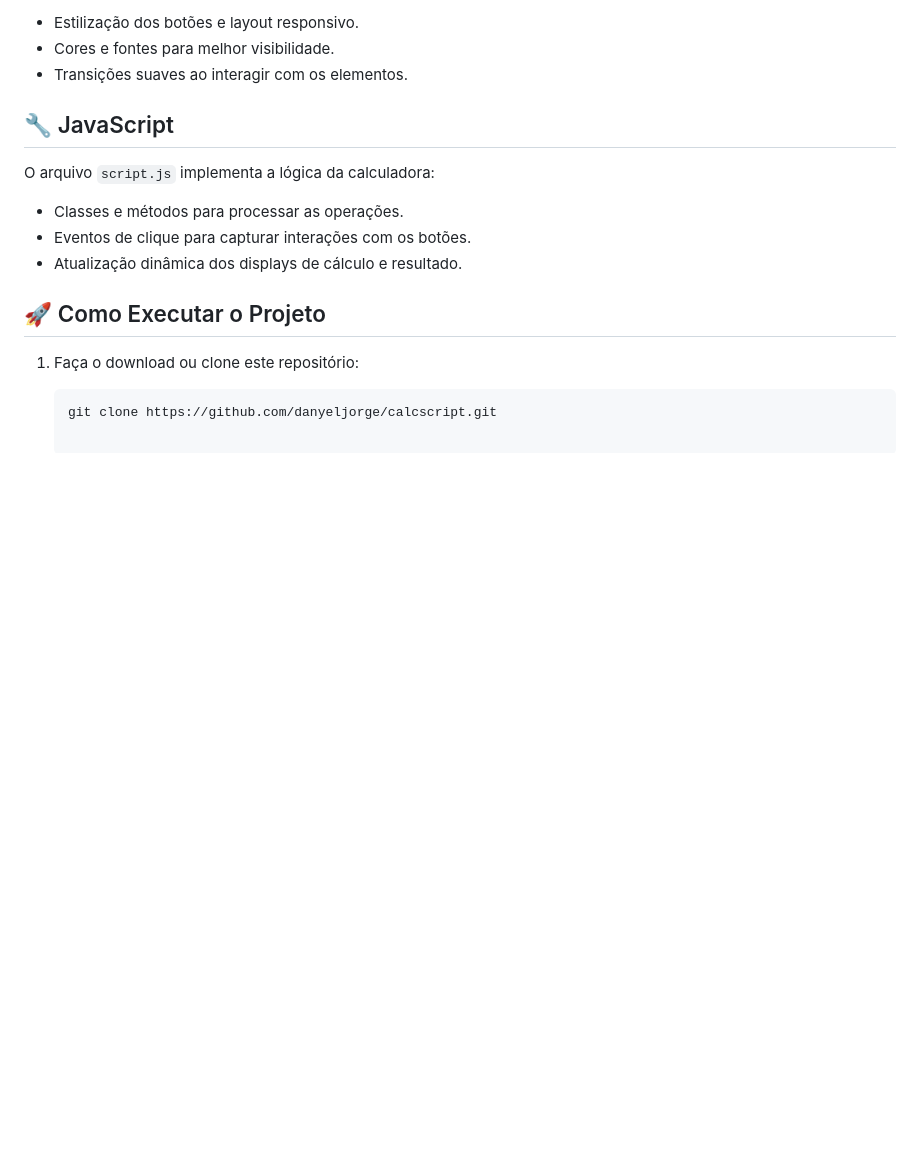
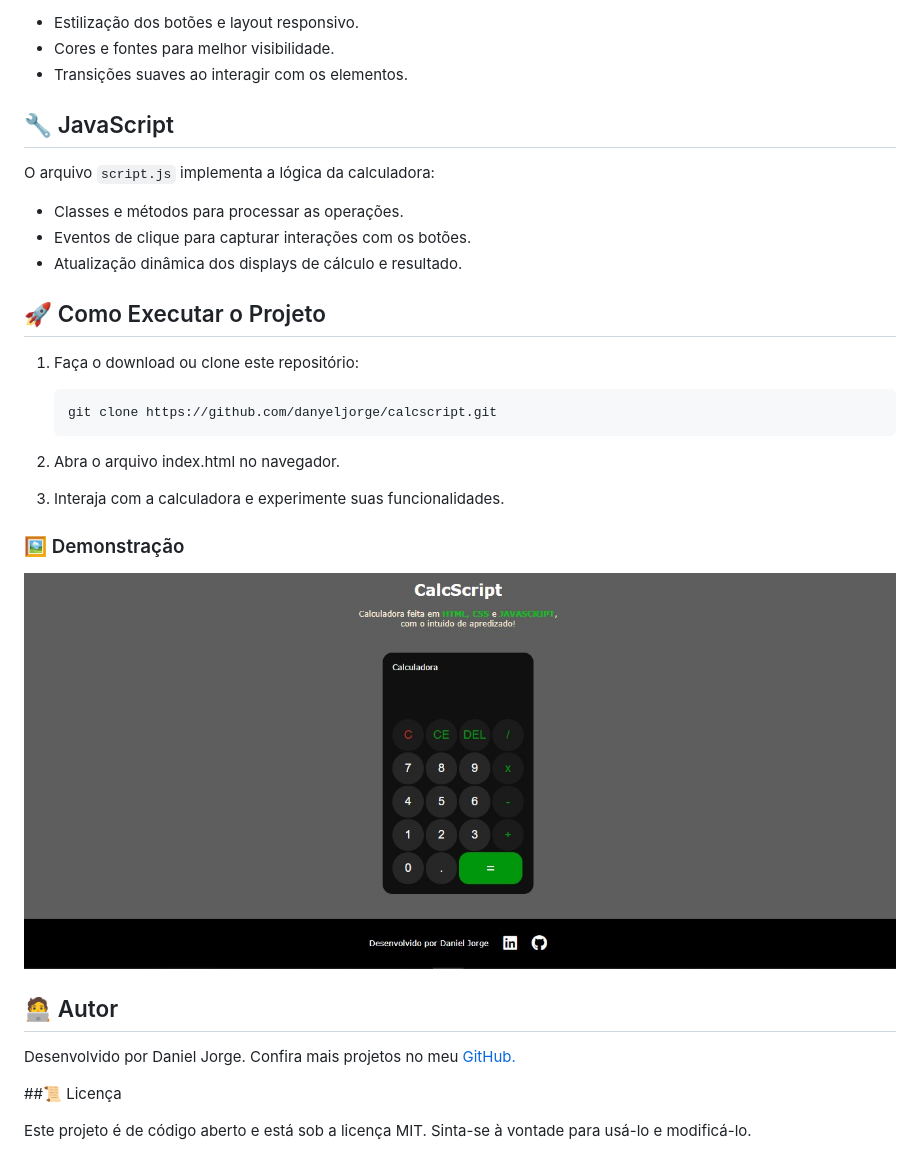
Before and after one commit to danyeljorge/calcscript, a Markdown page: README.md, the part around the change. GitHub-like rendering; pictures changed too: asset/img/calcscript.jpeg (added); blank space fills up the shorter version.

Commit message:
Readme.md Atualizado, aproveite

````diff
--- a/README.md
+++ b/README.md
@@ -65,3 +65,21 @@ O arquivo `script.js` implementa a lógica da calculadora:
 
    ```bash
    git clone https://github.com/danyeljorge/calcscript.git
+   ```
+2. Abra o arquivo index.html no navegador.
+
+3. Interaja com a calculadora e experimente suas funcionalidades.
+
+### 🖼️ Demonstração
+
+![CalcScript](./asset/img/calcscript.jpeg)
+
+## 🧑‍💻 Autor
+
+Desenvolvido por Daniel Jorge.
+Confira mais projetos no meu [GitHub.](https://github.com/danyeljorge)
+
+##📜 Licença
+
+Este projeto é de código aberto e está sob a licença MIT.
+Sinta-se à vontade para usá-lo e modificá-lo.
````
